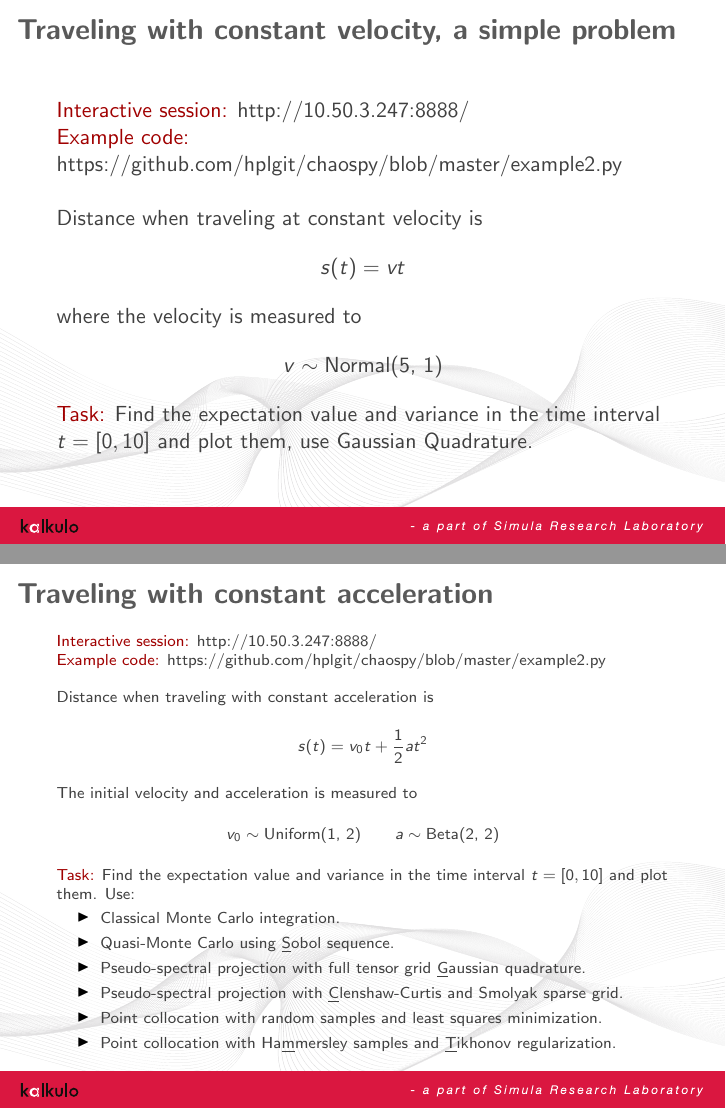
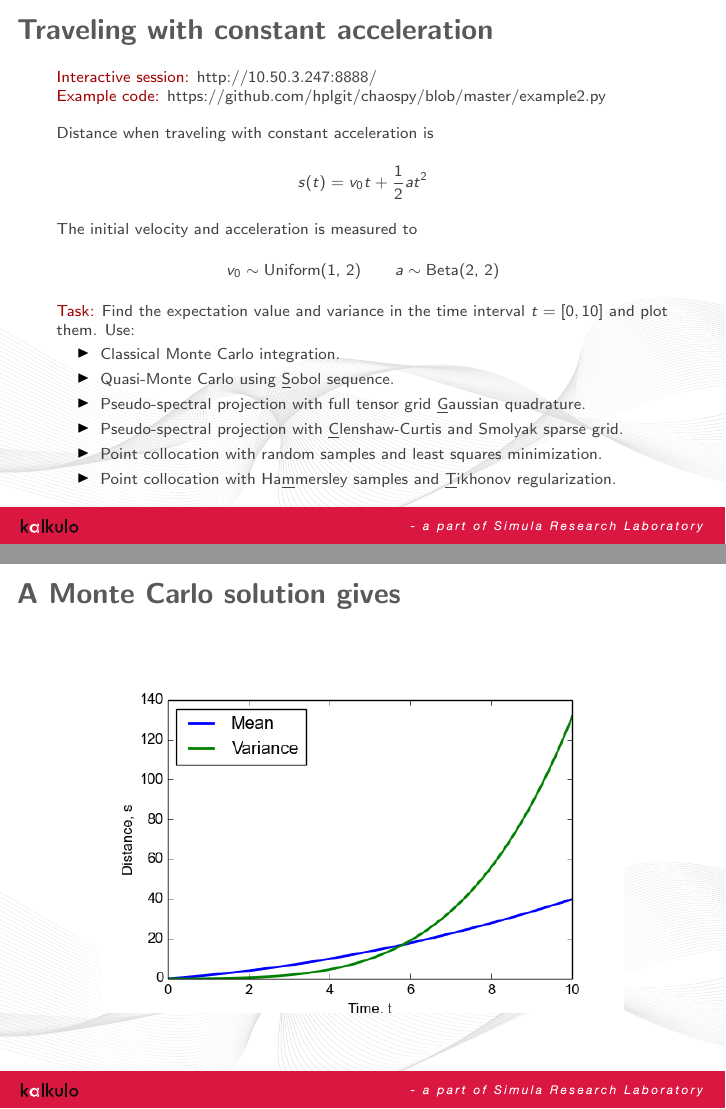
Before and after one commit to Cxb1993/geilo, LaTeX slides (exercise.tex): pages 4 and 7 of 10 before the commit and pages 4 and 5 of 7 after it, joined at a grey line. Compiled offline with pdfLaTeX.

Commit message:
removed first task

```diff
--- a/exercise.tex
+++ b/exercise.tex
@@ -75,29 +75,29 @@ escapeinside=||
 \end{frame}
 
 
-\begin{frame}
-\frametitle{Traveling with constant velocity, a simple problem}
-   \begin{alert}{Interactive session:}
-\href{http://10.50.3.247:8888/}{http://10.50.3.247:8888/}
-  \end{alert}
+% \begin{frame}
+% \frametitle{Traveling with constant velocity, a simple problem}
+%    \begin{alert}{Interactive session:}
+% \href{http://10.50.3.247:8888/}{http://10.50.3.247:8888/}
+%   \end{alert}
+%
+%
+%     \begin{alert}{Example code:}
+% \href{https://github.com/hplgit/chaospy/blob/master/example2.py}{https://github.com/hplgit/chaospy/blob/master/example2.py}\newline
+%   \end{alert}
+%
+%
+%  Distance when traveling at constant velocity is
+% \[s(t) = vt\]
+% \pause
+% where the velocity is measured to
+% \[v \sim \text{Normal(5, 1)}\]
+% \pause
+% \begin{alert}{Task:}
+%  Find the expectation value and variance in the time interval $t=[0,10]$  and plot them, use Gaussian Quadrature.
+% \end{alert}
 
-
-    \begin{alert}{Example code:}
-\href{https://github.com/hplgit/chaospy/blob/master/example2.py}{https://github.com/hplgit/chaospy/blob/master/example2.py}\newline
-  \end{alert}
-
-
- Distance when traveling at constant velocity is
-\[s(t) = vt\]
-\pause
-where the velocity is measured to
-\[v \sim \text{Normal(5, 1)}\]
-\pause
-\begin{alert}{Task:}
- Find the expectation value and variance in the time interval $t=[0,10]$  and plot them, use Gaussian Quadrature.
-\end{alert}
-
-\end{frame}
+% \end{frame}
 
 \begin{frame}
 \frametitle{Traveling with constant acceleration}
```
